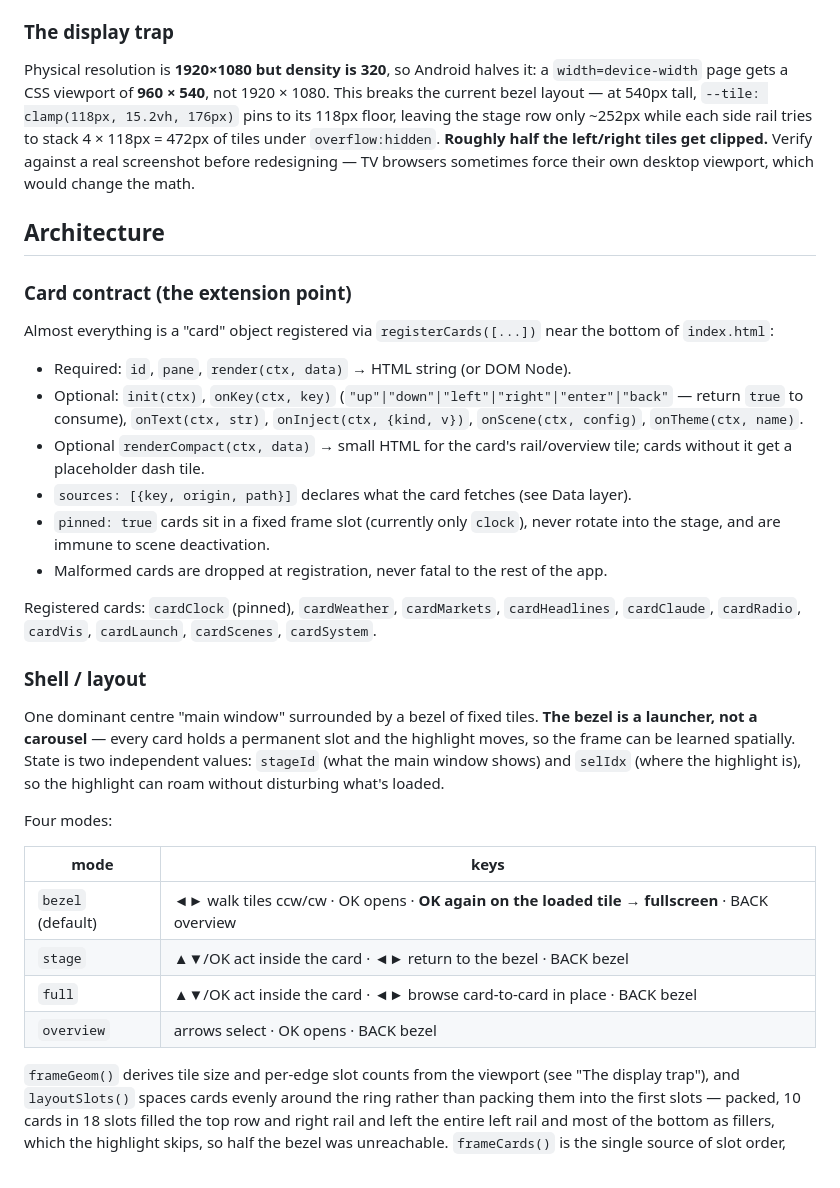
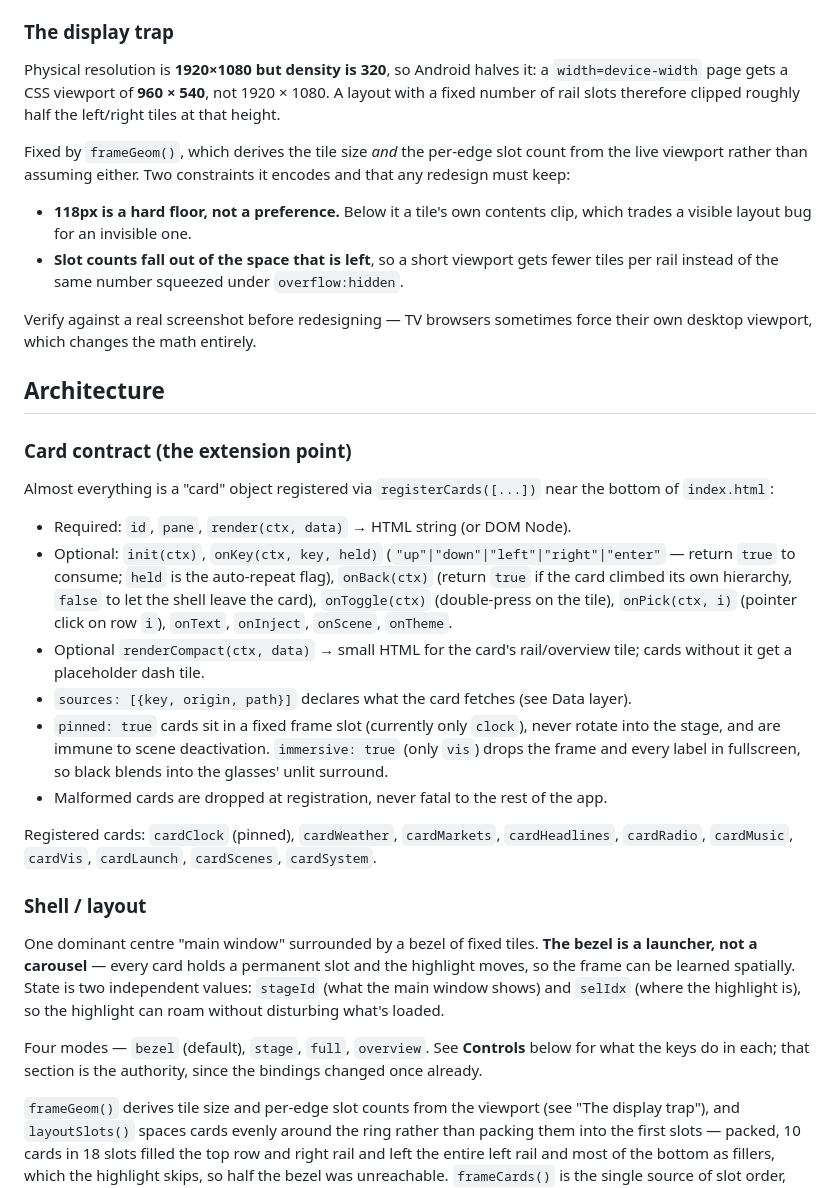
Before and after one commit to Instantbook/AMBIENT, a Markdown page: CLAUDE.md, the part around one of its changes. Rendered like a GitHub page.

```diff
--- a/CLAUDE.md
+++ b/CLAUDE.md
@@ -133,11 +135,19 @@ browser from a keypress on a focused element, and `route()` has already handled
 ### The display trap
 
 Physical resolution is **1920×1080 but density is 320**, so Android halves it: a `width=device-width` page
-gets a CSS viewport of **960 × 540**, not 1920 × 1080. This breaks the current bezel layout — at 540px
-tall, `--tile: clamp(118px, 15.2vh, 176px)` pins to its 118px floor, leaving the stage row only ~252px
-while each side rail tries to stack 4 × 118px = 472px of tiles under `overflow:hidden`. **Roughly half the
-left/right tiles get clipped.** Verify against a real screenshot before redesigning — TV browsers sometimes
-force their own desktop viewport, which would change the math.
+gets a CSS viewport of **960 × 540**, not 1920 × 1080. A layout with a fixed number of rail slots therefore
+clipped roughly half the left/right tiles at that height.
+
+Fixed by `frameGeom()`, which derives the tile size *and* the per-edge slot count from the live viewport
+rather than assuming either. Two constraints it encodes and that any redesign must keep:
+
+- **118px is a hard floor, not a preference.** Below it a tile's own contents clip, which trades a visible
+  layout bug for an invisible one.
+- **Slot counts fall out of the space that is left**, so a short viewport gets fewer tiles per rail instead
+  of the same number squeezed under `overflow:hidden`.
+
+Verify against a real screenshot before redesigning — TV browsers sometimes force their own desktop
+viewport, which changes the math entirely.
 
 ## Architecture
 
@@ -146,17 +156,20 @@ force their own desktop viewport, which would change the math.
 Almost everything is a "card" object registered via `registerCards([...])` near the bottom of `index.html`:
 
 - Required: `id`, `pane`, `render(ctx, data)` → HTML string (or DOM Node).
-- Optional: `init(ctx)`, `onKey(ctx, key)` (`"up"|"down"|"left"|"right"|"enter"|"back"` — return `true` to
-  consume), `onText(ctx, str)`, `onInject(ctx, {kind, v})`, `onScene(ctx, config)`, `onTheme(ctx, name)`.
+- Optional: `init(ctx)`, `onKey(ctx, key, held)` (`"up"|"down"|"left"|"right"|"enter"` — return `true` to
+  consume; `held` is the auto-repeat flag), `onBack(ctx)` (return `true` if the card climbed its own
+  hierarchy, `false` to let the shell leave the card), `onToggle(ctx)` (double-press on the tile),
+  `onPick(ctx, i)` (pointer click on row `i`), `onText`, `onInject`, `onScene`, `onTheme`.
 - Optional `renderCompact(ctx, data)` → small HTML for the card's rail/overview tile; cards without it get
   a placeholder dash tile.
 - `sources: [{key, origin, path}]` declares what the card fetches (see Data layer).
 - `pinned: true` cards sit in a fixed frame slot (currently only `clock`), never rotate into the stage, and
-  are immune to scene deactivation.
+  are immune to scene deactivation. `immersive: true` (only `vis`) drops the frame and every label in
+  fullscreen, so black blends into the glasses' unlit surround.
 - Malformed cards are dropped at registration, never fatal to the rest of the app.
 
-Registered cards: `cardClock` (pinned), `cardWeather`, `cardMarkets`, `cardHeadlines`, `cardClaude`,
-`cardRadio`, `cardVis`, `cardLaunch`, `cardScenes`, `cardSystem`.
+Registered cards: `cardClock` (pinned), `cardWeather`, `cardMarkets`, `cardHeadlines`, `cardRadio`,
+`cardMusic`, `cardVis`, `cardLaunch`, `cardScenes`, `cardSystem`.
 
 ### Shell / layout
 
@@ -165,14 +178,8 @@ carousel** — every card holds a permanent slot and the highlight moves, so the
 spatially. State is two independent values: `stageId` (what the main window shows) and `selIdx` (where the
 highlight is), so the highlight can roam without disturbing what's loaded.
 
-Four modes:
-
-| mode | keys |
-|---|---|
-| `bezel` (default) | ◄► walk tiles ccw/cw · OK opens · **OK again on the loaded tile → fullscreen** · BACK overview |
-| `stage` | ▲▼/OK act inside the card · ◄► return to the bezel · BACK bezel |
-| `full` | ▲▼/OK act inside the card · ◄► browse card-to-card in place · BACK bezel |
-| `overview` | arrows select · OK opens · BACK bezel |
+Four modes — `bezel` (default), `stage`, `full`, `overview`. See **Controls** below for what the keys do in
+each; that section is the authority, since the bindings changed once already.
 
 `frameGeom()` derives tile size and per-edge slot counts from the viewport (see "The display trap"), and
 `layoutSlots()` spaces cards evenly around the ring rather than packing them into the first slots —
```
Also changed, not shown: other parts of CLAUDE.md (+121 -68 lines).
